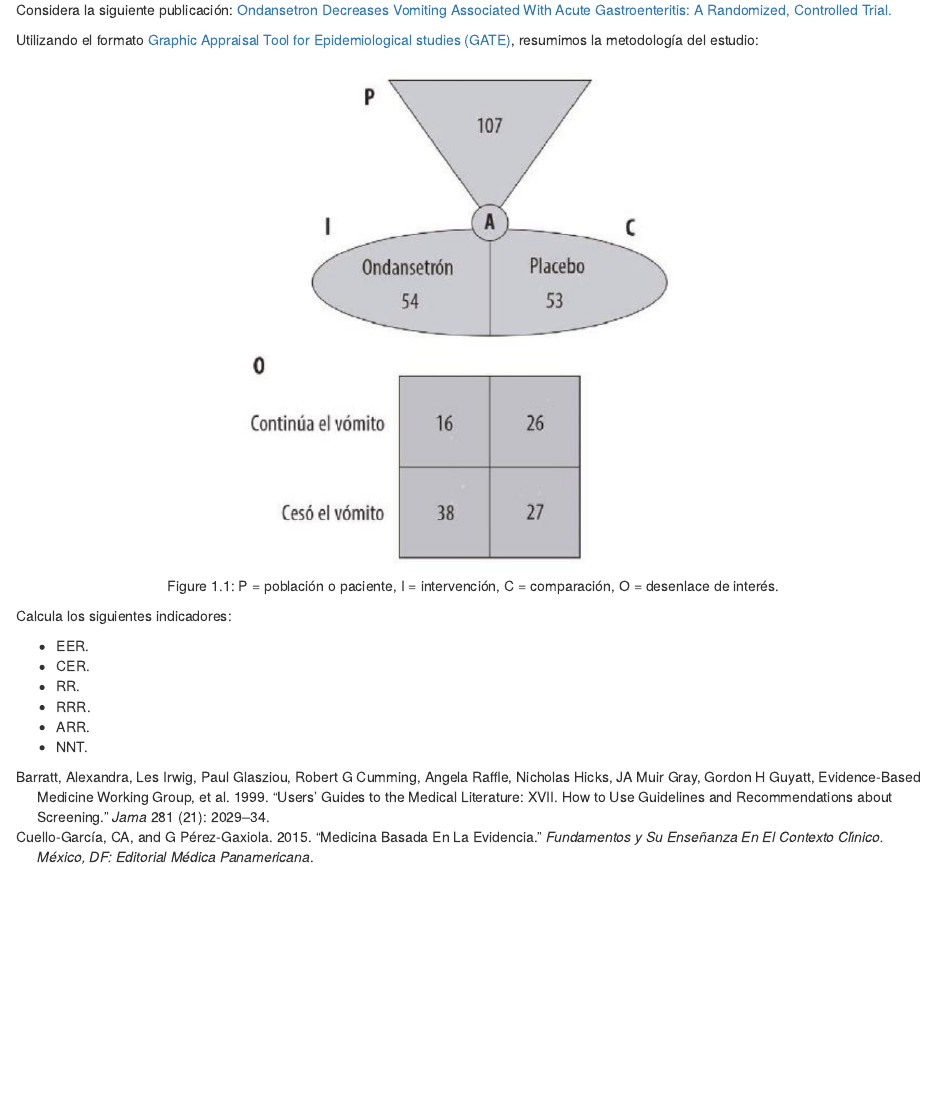
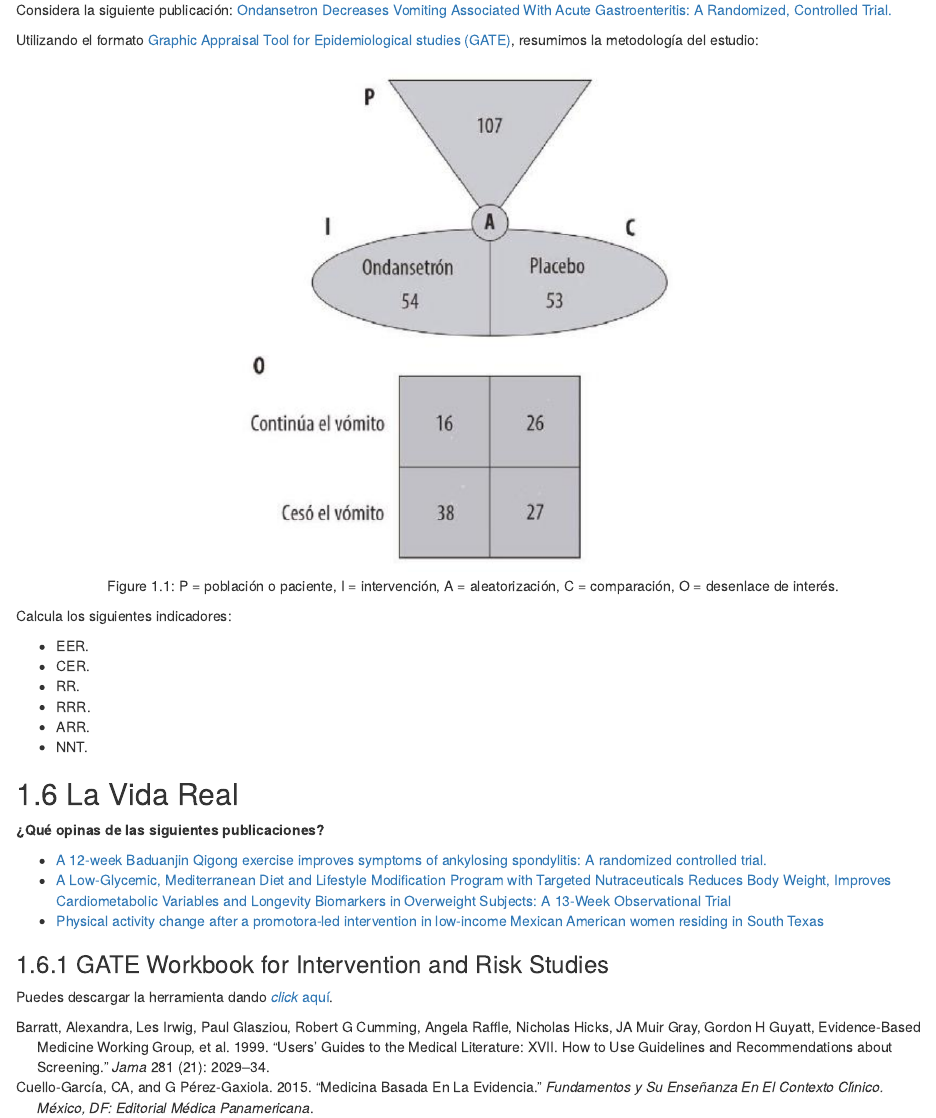
Before and after one commit to generaviles/EvidenceBasedMed, an R Markdown document (04-tratamientos.Rmd): the page in a window 1100 px wide, from 2910 px down. Rendered offline with R 4.5, knitr and Pandoc, with nearby package versions; drawn as R Markdown's standard HTML page in place of the format the file asks for.

Commit message:
Ejercicios a sección 5 agregados

````diff
--- a/04-tratamientos.Rmd
+++ b/04-tratamientos.Rmd
@@ -162,7 +162,7 @@ Considera la siguiente publicación: [Ondansetron Decreases Vomiting Associated
 Utilizando el formato [Graphic Appraisal Tool for
 Epidemiological studies (GATE)](https://www.dropbox.com/s/60eeqxfa4kpwi45/jackson2006.pdf?dl=0), resumimos la metodología del estudio:
 
-```{r echo=FALSE, fig.align='center', message=FALSE, warning=FALSE, out.width="60%", fig.cap="P = población o paciente, I = intervención, C = comparación, O = desenlace de interés."}
+```{r echo=FALSE, fig.align='center', message=FALSE, warning=FALSE, out.width="60%", fig.cap="P = población o paciente, I = intervención, A = aleatorización, C = comparación, O = desenlace de interés."}
 library(knitr)
 include_graphics('img/gate.png')
 ```
@@ -175,3 +175,15 @@ Calcula los siguientes indicadores:
 - RRR.
 - ARR.
 - NNT.
+
+## La Vida Real
+
+**¿Qué opinas de las siguientes publicaciones?**
+
+- [A 12-week Baduanjin Qigong exercise improves symptoms of ankylosing spondylitis: A randomized controlled trial.](https://www.dropbox.com/s/acrnjcte49yuu1l/xie2018.pdf?dl=0)
+- [A Low-Glycemic, Mediterranean Diet and Lifestyle Modification Program with Targeted Nutraceuticals Reduces Body Weight, Improves Cardiometabolic Variables and Longevity Biomarkers in Overweight Subjects: A 13-Week Observational Trial](https://www.dropbox.com/s/k4fp3rhajbcq165/tripp2019.pdf?dl=0)
+- [Physical activity change after a promotora-led intervention in low-income Mexican American women residing in South Texas](https://www.dropbox.com/s/0anubz4mgq2xbba/12889_2019_Article_7105.pdf?dl=0)
+
+### GATE Workbook for Intervention and Risk Studies
+
+Puedes descargar la herramienta dando [*click* aquí](https://cdn.auckland.ac.nz/assets/fmhs/soph/epi/epiq/docs/GATE%20Workbook_Intervention_Risk_24072019_template.xlsx).
````
Also changed, not shown: docs/search_index.json, 6 other files.
